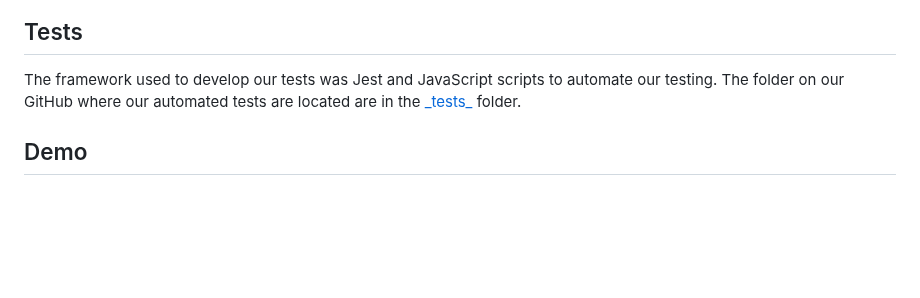
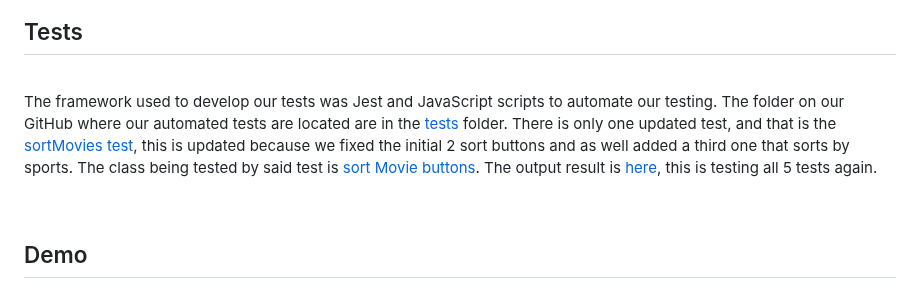
Before and after one commit to Braydew-NAU/SportsWebsite, a Markdown page: Deliverables/Deliverable6.md, the part around the change. Drawn GitHub-style; blank space fills up the shorter version.

Commit message:
Added the rest of test section

```diff
--- a/Deliverables/Deliverable6.md
+++ b/Deliverables/Deliverable6.md
@@ -54,7 +54,12 @@ Approved by: Tyler Edwards
 Print screen: ![Sorting Buttons](DeliverableImages/SortingButtons.png)
 
 ## Tests
-The framework used to develop our tests was Jest and JavaScript scripts to automate our testing. The folder on our GitHub where our automated tests are located are in the [\_tests_](https://github.com/Braydew-NAU/SportsWebsite/tree/main/_tests_) folder.
+<br>
+
+The framework used to develop our tests was Jest and JavaScript scripts to automate our testing. The folder on our GitHub where our automated tests are located are in the [tests](https://github.com/Braydew-NAU/SportsWebsite/tree/main/_tests_) folder. There is only one updated test, and that is the [sortMovies test](https://github.com/Braydew-NAU/SportsWebsite/blob/main/_tests_/sortMovies.test.js), this is updated because we fixed the initial 2 sort buttons and as well added a third one that sorts by sports. The class being tested by said test is [sort Movie buttons](https://github.com/Braydew-NAU/SportsWebsite/blob/main/script.js). The output result is [here](https://github.com/Braydew-NAU/SportsWebsite/blob/main/Deliverables/DeliverableImages/Test_Result.png), this is testing all 5 tests again.
+
+
+<br>
 
 ## Demo
 
```
